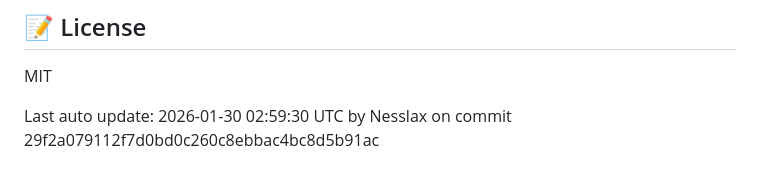
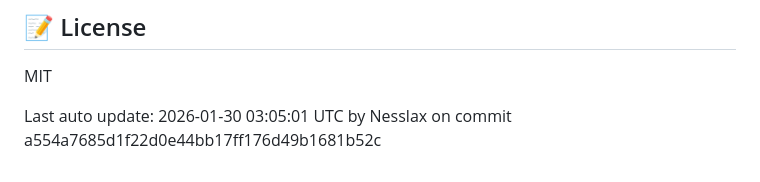
Before and after one commit to wcollectiveV2/habbitApp_Backend, a Markdown page: README.md, the part around the change. Drawn GitHub-style.

Commit message:
Auto-update README after push [skip ci]

```diff
--- a/README.md
+++ b/README.md
@@ -222,4 +222,4 @@ The API will be available at `http://localhost:3000`.
 
 MIT
 
-Last auto update: 2026-01-30 02:59:30 UTC by Nesslax on commit 29f2a079112f7d0bd0c260c8ebbac4bc8d5b91ac
+Last auto update: 2026-01-30 03:05:01 UTC by Nesslax on commit a554a7685d1f22d0e44bb17ff176d49b1681b52c
```
